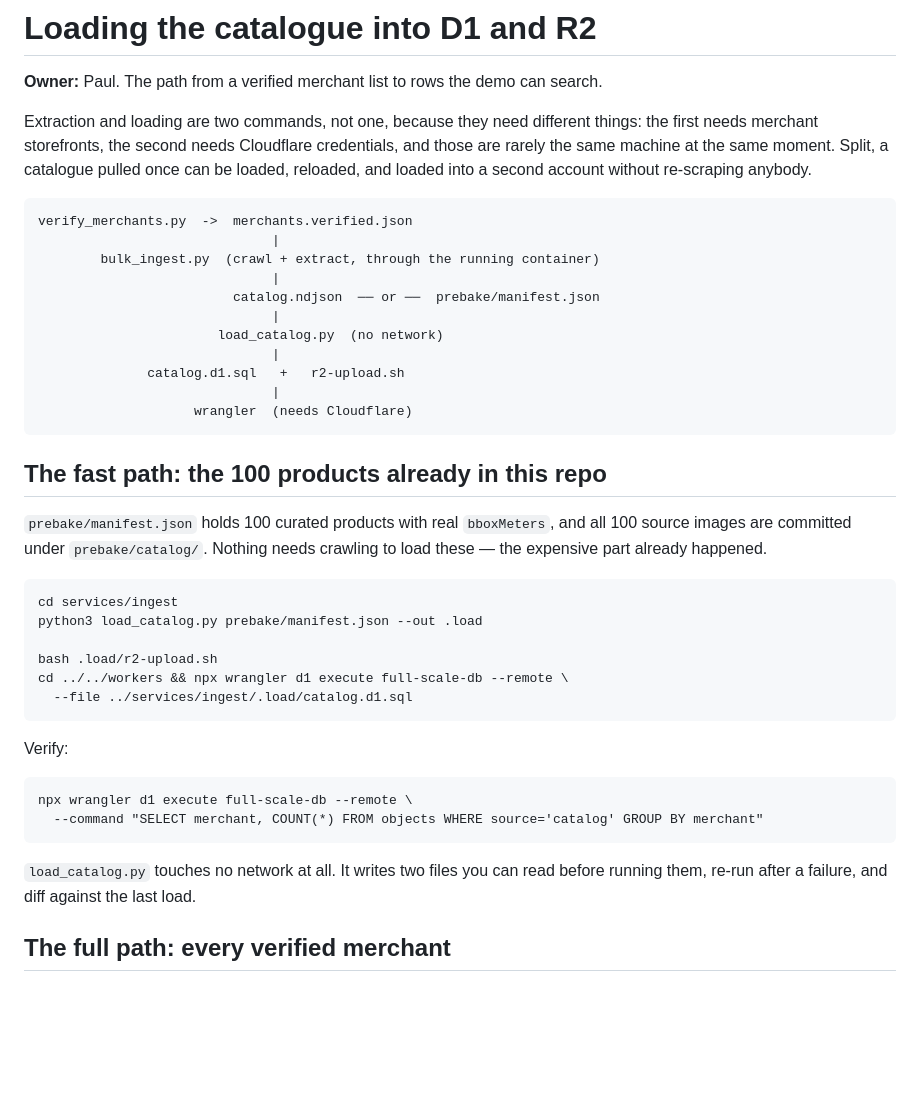
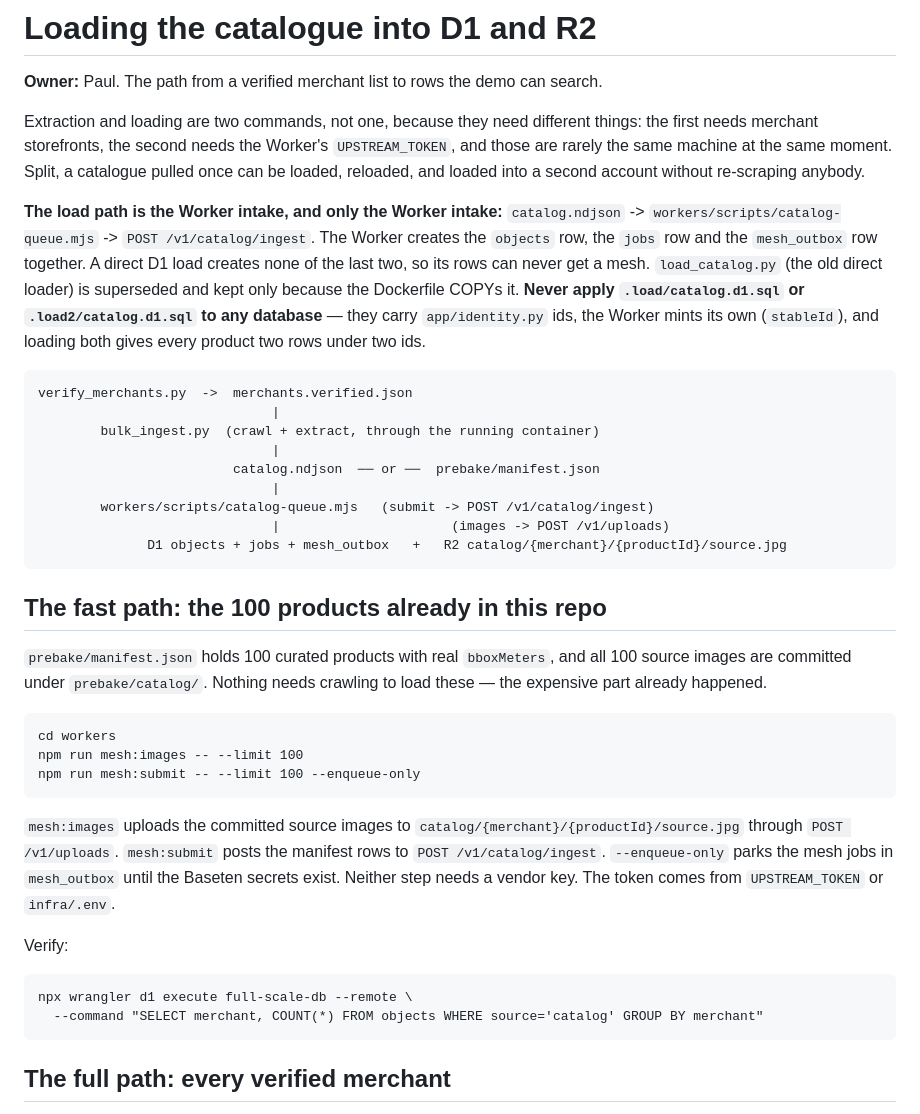
Before and after one commit to ThomasZhang223/Scale, a Markdown page: services/ingest/CATALOG_LOAD.md, the part around one of its changes. GitHub-like rendering; blank space fills up the shorter version.

````diff
--- a/services/ingest/CATALOG_LOAD.md
+++ b/services/ingest/CATALOG_LOAD.md
@@ -3,9 +3,18 @@
 **Owner:** Paul. The path from a verified merchant list to rows the demo can search.
 
 Extraction and loading are two commands, not one, because they need different things: the
-first needs merchant storefronts, the second needs Cloudflare credentials, and those are
+first needs merchant storefronts, the second needs the Worker's `UPSTREAM_TOKEN`, and those are
 rarely the same machine at the same moment. Split, a catalogue pulled once can be loaded,
 reloaded, and loaded into a second account without re-scraping anybody.
+
+**The load path is the Worker intake, and only the Worker intake:**
+`catalog.ndjson` -> `workers/scripts/catalog-queue.mjs` -> `POST /v1/catalog/ingest`. The
+Worker creates the `objects` row, the `jobs` row and the `mesh_outbox` row together. A direct
+D1 load creates none of the last two, so its rows can never get a mesh. `load_catalog.py`
+(the old direct loader) is superseded and kept only because the Dockerfile COPYs it.
+**Never apply `.load/catalog.d1.sql` or `.load2/catalog.d1.sql` to any database** — they carry
+`app/identity.py` ids, the Worker mints its own (`stableId`), and loading both gives every
+product two rows under two ids.
 
 ```
 verify_merchants.py  ->  merchants.verified.json
@@ -14,11 +23,9 @@ verify_merchants.py  ->  merchants.verified.json
                               |
                          catalog.ndjson  ── or ──  prebake/manifest.json
                               |
-                       load_catalog.py  (no network)
-                              |
-              catalog.d1.sql   +   r2-upload.sh
-                              |
-                    wrangler  (needs Cloudflare)
+        workers/scripts/catalog-queue.mjs   (submit -> POST /v1/catalog/ingest)
+                              |                      (images -> POST /v1/uploads)
+              D1 objects + jobs + mesh_outbox   +   R2 catalog/{merchant}/{productId}/source.jpg
 ```
 
 ## The fast path: the 100 products already in this repo
@@ -28,13 +35,15 @@ images are committed under `prebake/catalog/`. Nothing needs crawling to load th
 expensive part already happened.
 
 ```
-cd services/ingest
-python3 load_catalog.py prebake/manifest.json --out .load
+cd workers
+npm run mesh:images -- --limit 100
+npm run mesh:submit -- --limit 100 --enqueue-only
+```
 
-bash .load/r2-upload.sh
-cd ../../workers && npx wrangler d1 execute full-scale-db --remote \
-  --file ../services/ingest/.load/catalog.d1.sql
-```
+`mesh:images` uploads the committed source images to `catalog/{merchant}/{productId}/source.jpg`
+through `POST /v1/uploads`. `mesh:submit` posts the manifest rows to `POST /v1/catalog/ingest`.
+`--enqueue-only` parks the mesh jobs in `mesh_outbox` until the Baseten secrets exist. Neither
+step needs a vendor key. The token comes from `UPSTREAM_TOKEN` or `infra/.env`.
 
 Verify:
 
@@ -42,9 +51,6 @@ Verify:
 npx wrangler d1 execute full-scale-db --remote \
   --command "SELECT merchant, COUNT(*) FROM objects WHERE source='catalog' GROUP BY merchant"
 ```
-
-`load_catalog.py` touches no network at all. It writes two files you can read before running
-them, re-run after a failure, and diff against the last load.
 
 ## The full path: every verified merchant
 
````
Also changed, not shown: other parts of services/ingest/CATALOG_LOAD.md (+20 -21 lines).
